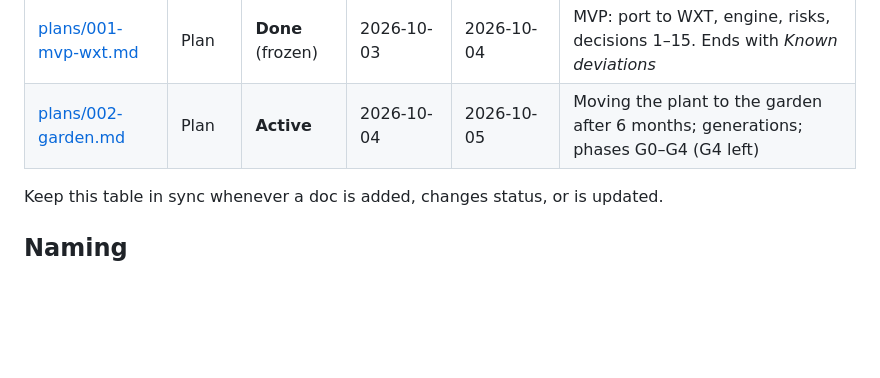
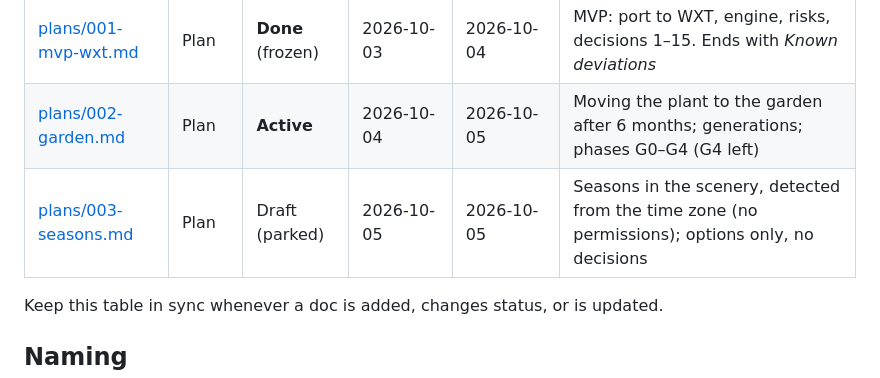
Before and after one commit to kishidek/marumado, a Markdown page: docs/README.md, the part around the change. Drawn GitHub-style; blank space fills up the shorter version.

Commit message:
Docs: park the seasons idea as plan 003 (draft)
Co-Authored-By: Claude Opus 5.5 <noreply@anthropic.com>

```diff
--- a/docs/README.md
+++ b/docs/README.md
@@ -17,6 +17,7 @@ Everything about how Marumado is planned, built and tracked. **Start here.**
 | [bugs.md](bugs.md) | Living | Current | 2026-10-04 | 2026-10-05 | Every bug: severity, symptom, cause, fix, guard, commit (27 fixed, 0 open) |
 | [plans/001-mvp-wxt.md](plans/001-mvp-wxt.md) | Plan | **Done** (frozen) | 2026-10-03 | 2026-10-04 | MVP: port to WXT, engine, risks, decisions 1–15. Ends with *Known deviations* |
 | [plans/002-garden.md](plans/002-garden.md) | Plan | **Active** | 2026-10-04 | 2026-10-05 | Moving the plant to the garden after 6 months; generations; phases G0–G4 (G4 left) |
+| [plans/003-seasons.md](plans/003-seasons.md) | Plan | Draft (parked) | 2026-10-05 | 2026-10-05 | Seasons in the scenery, detected from the time zone (no permissions); options only, no decisions |
 
 Keep this table in sync whenever a doc is added, changes status, or is updated.
 
```
Also changed, not shown: docs/plans/003-seasons.md (added, +44 -0 lines), docs/tracker.md (+4 -1 lines).
